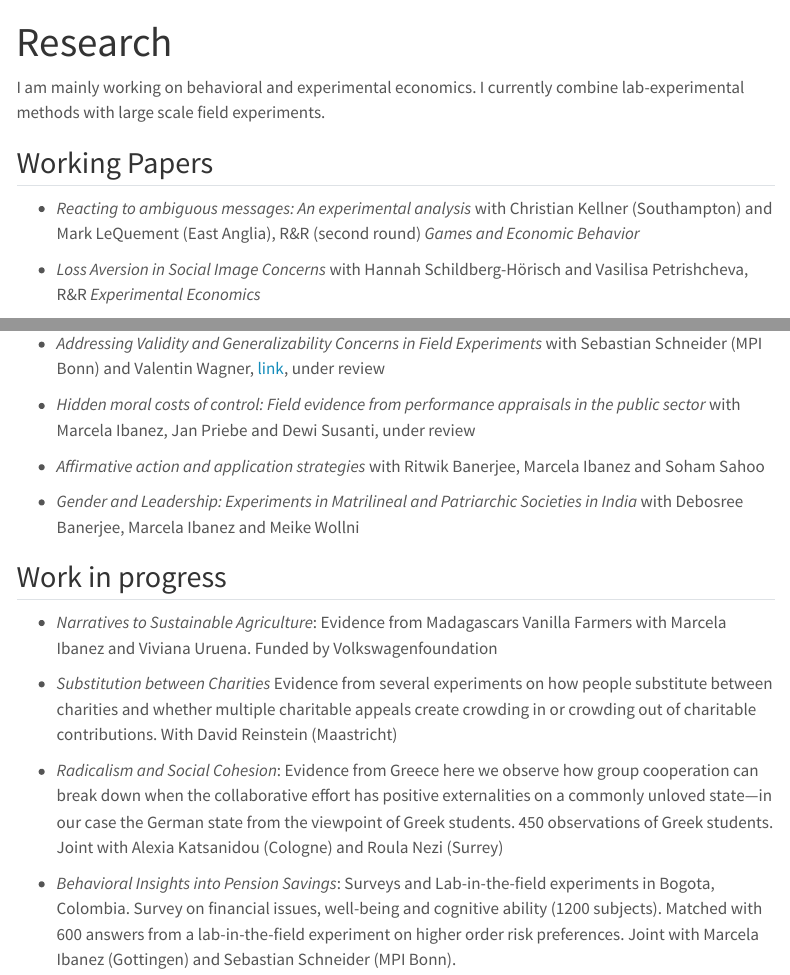
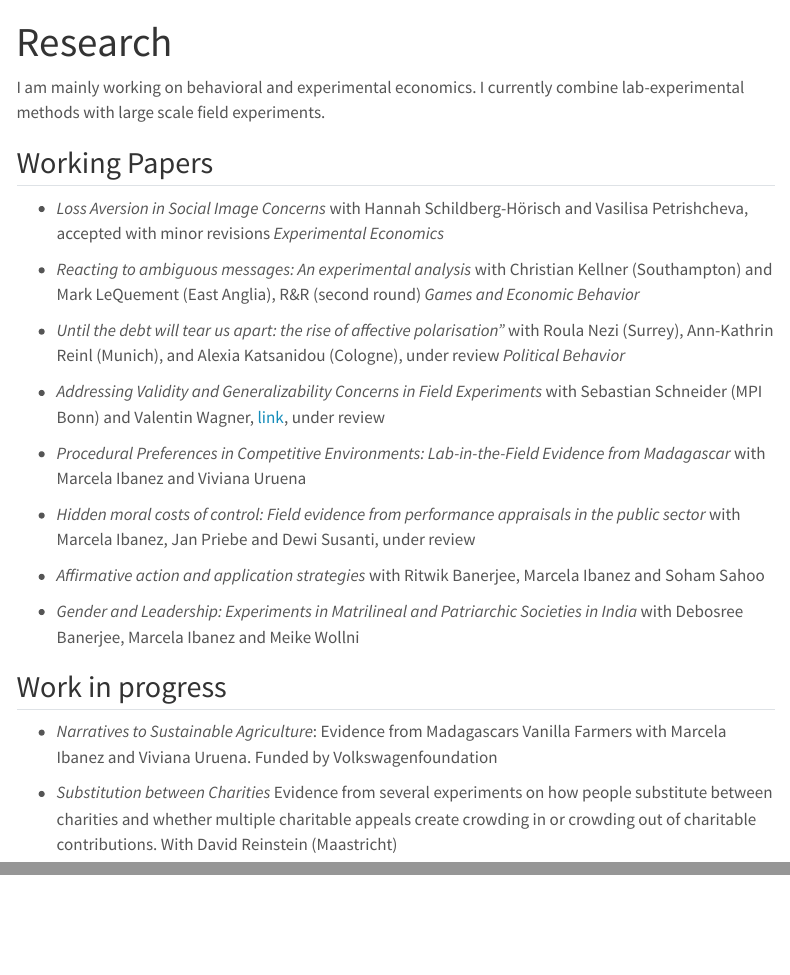
Before and after one commit to gerhardriener/gerhardriener.github.io, a Quarto document (research.qmd): the page in a window 1100 px wide, from its top, and a second part further down, joined at a grey line. Rendered offline with R 4.5, knitr and Pandoc in place of Quarto, with nearby package versions; menus at the side of the page are left out.

Commit message:
update publications

```diff
--- a/research.qmd
+++ b/research.qmd
@@ -6,11 +6,15 @@ I am mainly working on behavioral and experimental economics. I currently combin
 
 ## Working Papers
 
+- *Loss Aversion in Social Image Concerns* with Hannah Schildberg-Hörisch and Vasilisa Petrishcheva, accepted with minor revisions *Experimental Economics*
+
 - *Reacting to ambiguous messages: An experimental analysis* with Christian Kellner (Southampton) and Mark LeQuement (East Anglia), R&R (second round) *Games and Economic Behavior*
 
-- *Loss Aversion in Social Image Concerns* with Hannah Schildberg-Hörisch and Vasilisa Petrishcheva, R&R *Experimental Economics*
+- *Until the debt will tear us apart: the rise of affective polarisation"* with Roula Nezi (Surrey), Ann-Kathrin Reinl (Munich), and Alexia Katsanidou (Cologne), under review *Political Behavior*
 
 - *Addressing Validity and Generalizability Concerns in Field Experiments* with Sebastian Schneider (MPI Bonn) and Valentin Wagner,  [link](https://papers.ssrn.com/sol3/papers.cfm?abstract_id=3637868), under review
+
+- *Procedural Preferences in Competitive Environments: 	Lab-in-the-Field Evidence from Madagascar* with Marcela Ibanez and Viviana Uruena
 
 - *Hidden moral costs of control: Field evidence from performance appraisals in the public sector* with Marcela Ibanez, Jan Priebe and Dewi Susanti, under review
 
@@ -26,10 +30,6 @@ I am mainly working on behavioral and experimental economics. I currently combin
 
 - *Substitution between Charities* Evidence from several experiments on how people substitute between charities and whether multiple charitable appeals create crowding in or crowding out of charitable contributions. With David Reinstein (Maastricht)
 
-- *Radicalism and Social Cohesion*: Evidence from Greece here we observe how group cooperation can break down when the collaborative effort
-has positive externalities on a commonly unloved state—in our case the German state from the viewpoint of Greek students. 450 observations
-of Greek students. Joint with Alexia Katsanidou (Cologne) and Roula Nezi (Surrey)
-
 - *Behavioral Insights into Pension Savings*: Surveys and Lab-in-the-field experiments in Bogota, Colombia. Survey on financial issues, well-being
 and cognitive ability (1200 subjects). Matched with 600 answers from a lab-in-the-field experiment on higher order risk preferences. Joint with
 Marcela Ibanez (Gottingen) and Sebastian Schneider (MPI Bonn).
```
Also changed, not shown: .quarto/crossref/research.qmd/research.html.json, .quarto/idx/about.qmd.json, .quarto/idx/index.qmd.json, .quarto/idx/publications.qmd.json, .quarto/idx/research.qmd.json.
